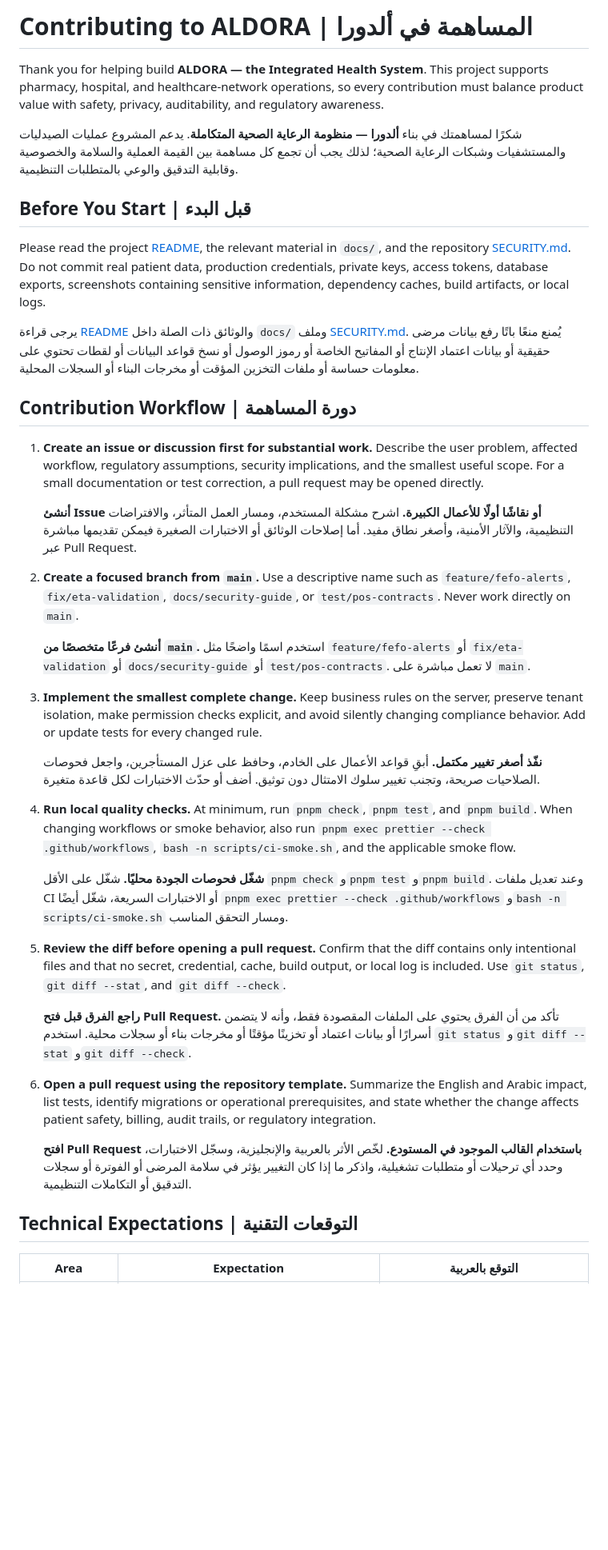
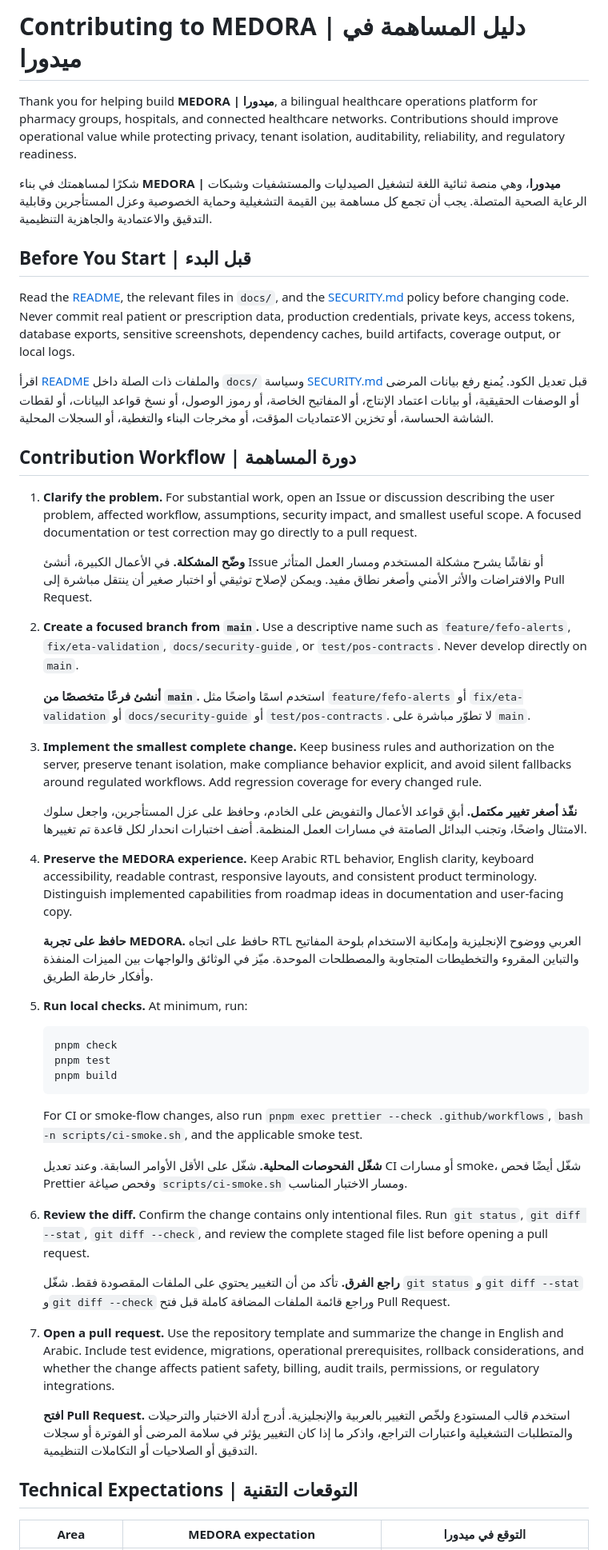
Before and after one commit to 0SSAM/ALDORA-Integrated-Health-System, a Markdown page: CONTRIBUTING.md, the part around one of its changes. Shown at 80% size. GitHub-like rendering; blank space fills up the shorter version.

````diff
--- a/CONTRIBUTING.md
+++ b/CONTRIBUTING.md
@@ -1,42 +1,54 @@
-# Contributing to ALDORA | المساهمة في ألدورا
+# Contributing to MEDORA | دليل المساهمة في ميدورا
 
-Thank you for helping build **ALDORA — the Integrated Health System**. This project supports pharmacy, hospital, and healthcare-network operations, so every contribution must balance product value with safety, privacy, auditability, and regulatory awareness.
+Thank you for helping build **MEDORA | ميدورا**, a bilingual healthcare operations platform for pharmacy groups, hospitals, and connected healthcare networks. Contributions should improve operational value while protecting privacy, tenant isolation, auditability, reliability, and regulatory readiness.
 
-شكرًا لمساهمتك في بناء **ألدورا — منظومة الرعاية الصحية المتكاملة**. يدعم المشروع عمليات الصيدليات والمستشفيات وشبكات الرعاية الصحية؛ لذلك يجب أن تجمع كل مساهمة بين القيمة العملية والسلامة والخصوصية وقابلية التدقيق والوعي بالمتطلبات التنظيمية.
+شكرًا لمساهمتك في بناء **MEDORA | ميدورا**، وهي منصة ثنائية اللغة لتشغيل الصيدليات والمستشفيات وشبكات الرعاية الصحية المتصلة. يجب أن تجمع كل مساهمة بين القيمة التشغيلية وحماية الخصوصية وعزل المستأجرين وقابلية التدقيق والاعتمادية والجاهزية التنظيمية.
 
 ## Before You Start | قبل البدء
 
-Please read the project [README](README.md), the relevant material in `docs/`, and the repository [SECURITY.md](SECURITY.md). Do not commit real patient data, production credentials, private keys, access tokens, database exports, screenshots containing sensitive information, dependency caches, build artifacts, or local logs.
+Read the [README](README.md), the relevant files in `docs/`, and the [SECURITY.md](SECURITY.md) policy before changing code. Never commit real patient or prescription data, production credentials, private keys, access tokens, database exports, sensitive screenshots, dependency caches, build artifacts, coverage output, or local logs.
 
-يرجى قراءة [README](README.md) والوثائق ذات الصلة داخل `docs/` وملف [SECURITY.md](SECURITY.md). يُمنع منعًا باتًا رفع بيانات مرضى حقيقية أو بيانات اعتماد الإنتاج أو المفاتيح الخاصة أو رموز الوصول أو نسخ قواعد البيانات أو لقطات تحتوي على معلومات حساسة أو ملفات التخزين المؤقت أو مخرجات البناء أو السجلات المحلية.
+اقرأ [README](README.md) والملفات ذات الصلة داخل `docs/` وسياسة [SECURITY.md](SECURITY.md) قبل تعديل الكود. يُمنع رفع بيانات المرضى أو الوصفات الحقيقية، أو بيانات اعتماد الإنتاج، أو المفاتيح الخاصة، أو رموز الوصول، أو نسخ قواعد البيانات، أو لقطات الشاشة الحساسة، أو تخزين الاعتماديات المؤقت، أو مخرجات البناء والتغطية، أو السجلات المحلية.
 
 ## Contribution Workflow | دورة المساهمة
 
-1. **Create an issue or discussion first for substantial work.** Describe the user problem, affected workflow, regulatory assumptions, security implications, and the smallest useful scope. For a small documentation or test correction, a pull request may be opened directly.
+1. **Clarify the problem.** For substantial work, open an Issue or discussion describing the user problem, affected workflow, assumptions, security impact, and smallest useful scope. A focused documentation or test correction may go directly to a pull request.
 
-   **أنشئ Issue أو نقاشًا أولًا للأعمال الكبيرة.** اشرح مشكلة المستخدم، ومسار العمل المتأثر، والافتراضات التنظيمية، والآثار الأمنية، وأصغر نطاق مفيد. أما إصلاحات الوثائق أو الاختبارات الصغيرة فيمكن تقديمها مباشرة عبر Pull Request.
+   **وضّح المشكلة.** في الأعمال الكبيرة، أنشئ Issue أو نقاشًا يشرح مشكلة المستخدم ومسار العمل المتأثر والافتراضات والأثر الأمني وأصغر نطاق مفيد. ويمكن لإصلاح توثيقي أو اختبار صغير أن ينتقل مباشرة إلى Pull Request.
 
-2. **Create a focused branch from `main`.** Use a descriptive name such as `feature/fefo-alerts`, `fix/eta-validation`, `docs/security-guide`, or `test/pos-contracts`. Never work directly on `main`.
+2. **Create a focused branch from `main`.** Use a descriptive name such as `feature/fefo-alerts`, `fix/eta-validation`, `docs/security-guide`, or `test/pos-contracts`. Never develop directly on `main`.
 
-   **أنشئ فرعًا متخصصًا من `main`.** استخدم اسمًا واضحًا مثل `feature/fefo-alerts` أو `fix/eta-validation` أو `docs/security-guide` أو `test/pos-contracts`. لا تعمل مباشرة على `main`.
+   **أنشئ فرعًا متخصصًا من `main`.** استخدم اسمًا واضحًا مثل `feature/fefo-alerts` أو `fix/eta-validation` أو `docs/security-guide` أو `test/pos-contracts`. لا تطوّر مباشرة على `main`.
 
-3. **Implement the smallest complete change.** Keep business rules on the server, preserve tenant isolation, make permission checks explicit, and avoid silently changing compliance behavior. Add or update tests for every changed rule.
+3. **Implement the smallest complete change.** Keep business rules and authorization on the server, preserve tenant isolation, make compliance behavior explicit, and avoid silent fallbacks around regulated workflows. Add regression coverage for every changed rule.
 
-   **نفّذ أصغر تغيير مكتمل.** أبقِ قواعد الأعمال على الخادم، وحافظ على عزل المستأجرين، واجعل فحوصات الصلاحيات صريحة، وتجنب تغيير سلوك الامتثال دون توثيق. أضف أو حدّث الاختبارات لكل قاعدة متغيرة.
+   **نفّذ أصغر تغيير مكتمل.** أبقِ قواعد الأعمال والتفويض على الخادم، وحافظ على عزل المستأجرين، واجعل سلوك الامتثال واضحًا، وتجنب البدائل الصامتة في مسارات العمل المنظمة. أضف اختبارات انحدار لكل قاعدة تم تغييرها.
 
-4. **Run local quality checks.** At minimum, run `pnpm check`, `pnpm test`, and `pnpm build`. When changing workflows or smoke behavior, also run `pnpm exec prettier --check .github/workflows`, `bash -n scripts/ci-smoke.sh`, and the applicable smoke flow.
+4. **Preserve the MEDORA experience.** Keep Arabic RTL behavior, English clarity, keyboard accessibility, readable contrast, responsive layouts, and consistent product terminology. Distinguish implemented capabilities from roadmap ideas in documentation and user-facing copy.
 
-   **شغّل فحوصات الجودة محليًا.** شغّل على الأقل `pnpm check` و`pnpm test` و`pnpm build`. وعند تعديل ملفات CI أو الاختبارات السريعة، شغّل أيضًا `pnpm exec prettier --check .github/workflows` و`bash -n scripts/ci-smoke.sh` ومسار التحقق المناسب.
+   **حافظ على تجربة MEDORA.** حافظ على اتجاه RTL العربي ووضوح الإنجليزية وإمكانية الاستخدام بلوحة المفاتيح والتباين المقروء والتخطيطات المتجاوبة والمصطلحات الموحدة. ميّز في الوثائق والواجهات بين الميزات المنفذة وأفكار خارطة الطريق.
 
-5. **Review the diff before opening a pull request.** Confirm that the diff contains only intentional files and that no secret, credential, cache, build output, or local log is included. Use `git status`, `git diff --stat`, and `git diff --check`.
+5. **Run local checks.** At minimum, run:
 
-   **راجع الفرق قبل فتح Pull Request.** تأكد من أن الفرق يحتوي على الملفات المقصودة فقط، وأنه لا يتضمن أسرارًا أو بيانات اعتماد أو تخزينًا مؤقتًا أو مخرجات بناء أو سجلات محلية. استخدم `git status` و`git diff --stat` و`git diff --check`.
+   ```bash
+   pnpm check
+   pnpm test
+   pnpm build
+   ```
 
-6. **Open a pull request using the repository template.** Summarize the English and Arabic impact, list tests, identify migrations or operational prerequisites, and state whether the change affects patient safety, billing, audit trails, or regulatory integration.
+   For CI or smoke-flow changes, also run `pnpm exec prettier --check .github/workflows`, `bash -n scripts/ci-smoke.sh`, and the applicable smoke test.
 
-   **افتح Pull Request باستخدام القالب الموجود في المستودع.** لخّص الأثر بالعربية والإنجليزية، وسجّل الاختبارات، وحدد أي ترحيلات أو متطلبات تشغيلية، واذكر ما إذا كان التغيير يؤثر في سلامة المرضى أو الفوترة أو سجلات التدقيق أو التكاملات التنظيمية.
+   **شغّل الفحوصات المحلية.** شغّل على الأقل الأوامر السابقة. وعند تعديل CI أو مسارات smoke، شغّل أيضًا فحص Prettier وفحص صياغة `scripts/ci-smoke.sh` ومسار الاختبار المناسب.
+
+6. **Review the diff.** Confirm the change contains only intentional files. Run `git status`, `git diff --stat`, `git diff --check`, and review the complete staged file list before opening a pull request.
+
+   **راجع الفرق.** تأكد من أن التغيير يحتوي على الملفات المقصودة فقط. شغّل `git status` و`git diff --stat` و`git diff --check` وراجع قائمة الملفات المضافة كاملة قبل فتح Pull Request.
+
+7. **Open a pull request.** Use the repository template and summarize the change in English and Arabic. Include test evidence, migrations, operational prerequisites, rollback considerations, and whether the change affects patient safety, billing, audit trails, permissions, or regulatory integrations.
+
+   **افتح Pull Request.** استخدم قالب المستودع ولخّص التغيير بالعربية والإنجليزية. أدرج أدلة الاختبار والترحيلات والمتطلبات التشغيلية واعتبارات التراجع، واذكر ما إذا كان التغيير يؤثر في سلامة المرضى أو الفوترة أو سجلات التدقيق أو الصلاحيات أو التكاملات التنظيمية.
 
 ## Technical Expectations | التوقعات التقنية
 
-| Area | Expectation | التوقع بالعربية |
+| Area | MEDORA expectation | التوقع في ميدورا |
 |---|---|---|
````
Also changed, not shown: other parts of CONTRIBUTING.md (+17 -18 lines), SECURITY.md (+24 -20 lines).
